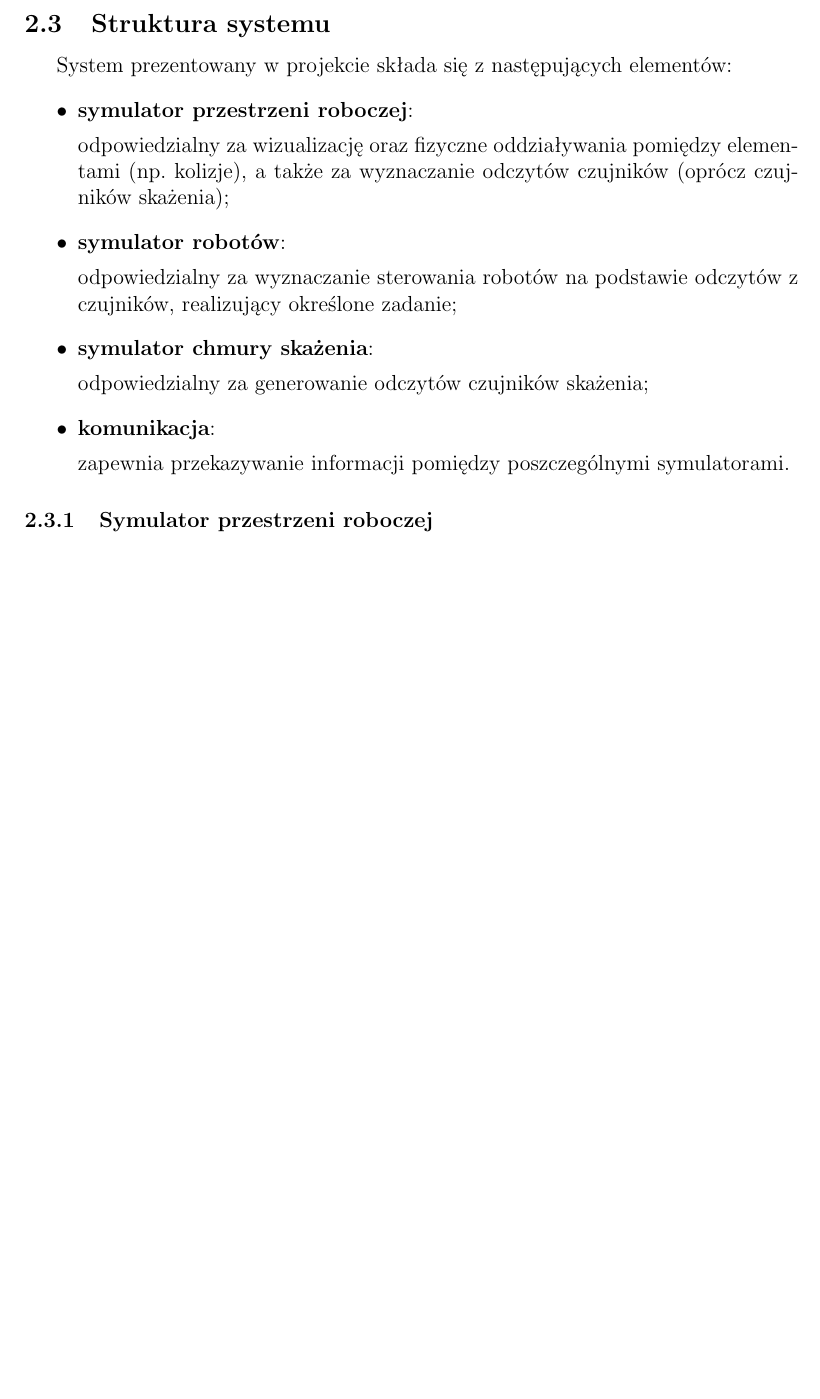
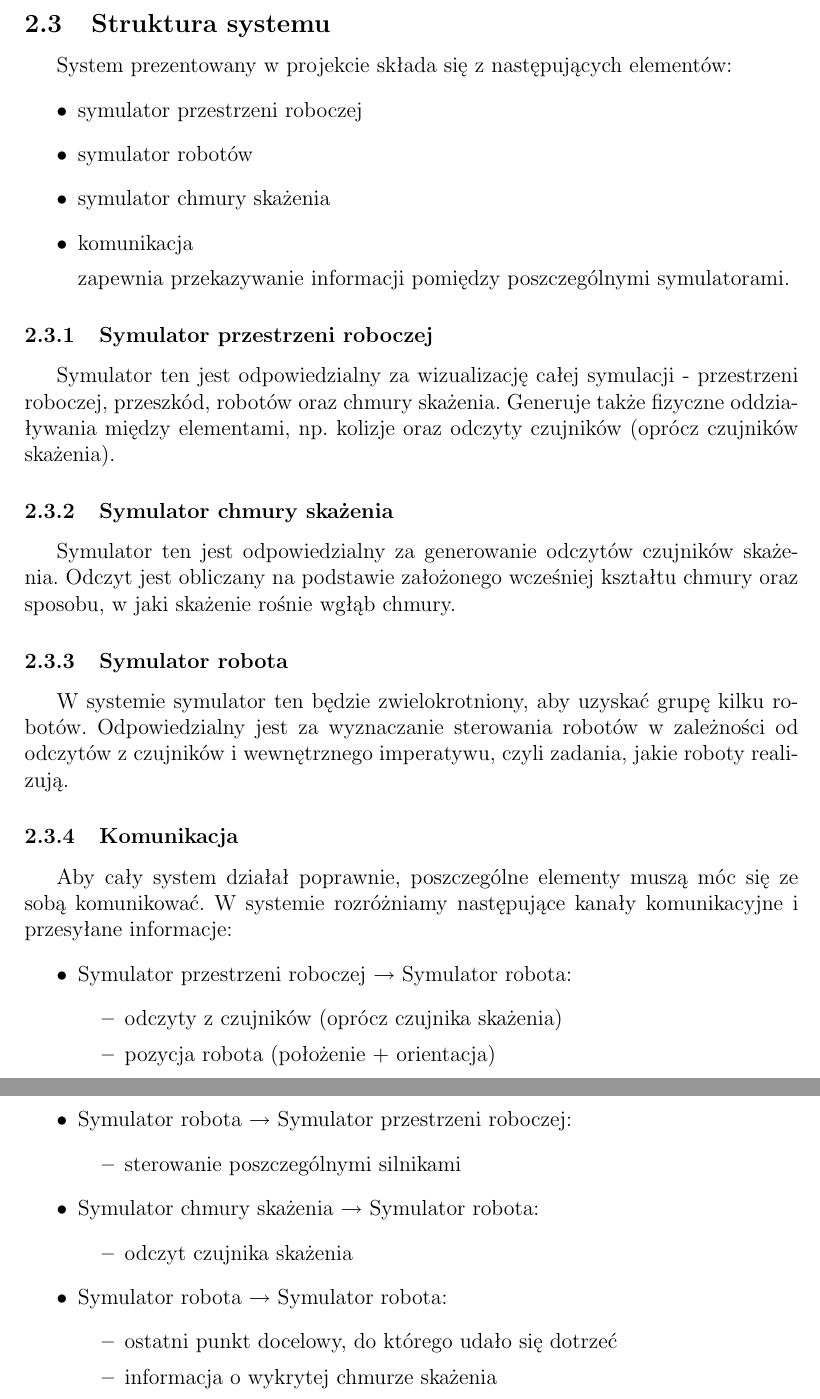
Before and after one commit to AniaWujek/SST-MISK, a LaTeX document (sprawozdanie/sprawozdanie_koncowe.tex): part of page 4 of 9 before the commit and two parts of pages 4 and 5 of 10 after it, the two joined at a grey line, cut so that both start at the same text, the shorter picture padded with empty space. Compiled offline with pdfLaTeX.

Commit message:
ciag dalszy sprawka

```diff
--- a/sprawozdanie/sprawozdanie_koncowe.tex
+++ b/sprawozdanie/sprawozdanie_koncowe.tex
@@ -82,24 +82,47 @@
 	\subsection{Struktura systemu}
 	System prezentowany w projekcie składa się z następujących elementów:
 	\begin{itemize}
-	\item \textbf{symulator przestrzeni roboczej}:
-
-	odpowiedzialny za wizualizację oraz fizyczne oddziaływania pomiędzy elementami (np. kolizje), a także za wyznaczanie odczytów czujników (oprócz czujników skażenia);
-
-	\item \textbf{symulator robotów}:
-
-	odpowiedzialny za wyznaczanie sterowania robotów na podstawie odczytów z czujników, realizujący określone zadanie;
-
-	\item \textbf{symulator chmury skażenia}:
-
-	odpowiedzialny za generowanie odczytów czujników skażenia;
-
-	\item \textbf{komunikacja}:
+	\item symulator przestrzeni roboczej
+	\item symulator robotów
+	\item symulator chmury skażenia
+	\item komunikacja
 
 	zapewnia przekazywanie informacji pomiędzy poszczególnymi symulatorami.
 	\end{itemize}
 
 	\subsubsection{Symulator przestrzeni roboczej}
+	Symulator ten jest odpowiedzialny za wizualizację całej symulacji - przestrzeni roboczej, przeszkód, robotów oraz chmury skażenia. Generuje także fizyczne oddziaływania między elementami, np. kolizje oraz odczyty czujników (oprócz czujników skażenia).
+
+	\subsubsection{Symulator chmury skażenia}
+	Symulator ten jest odpowiedzialny za generowanie odczytów czujników skażenia. Odczyt jest obliczany na podstawie założonego wcześniej kształtu chmury oraz sposobu, w jaki skażenie rośnie wgłąb chmury.
+
+	\subsubsection{Symulator robota}
+	W systemie symulator ten będzie zwielokrotniony, aby uzyskać grupę kilku robotów. Odpowiedzialny jest za wyznaczanie sterowania robotów w zależności od odczytów z czujników i wewnętrznego imperatywu, czyli zadania, jakie roboty realizują.
+
+	\subsubsection{Komunikacja}
+	Aby cały system działał poprawnie, poszczególne elementy muszą móc się ze sobą komunikować. W systemie rozróżniamy następujące kanały komunikacyjne i przesyłane informacje:
+	\begin{itemize}
+	\item Symulator przestrzeni roboczej $\rightarrow$ Symulator robota:
+		\begin{itemize}
+		\item odczyty z czujników (oprócz czujnika skażenia)
+		\item pozycja robota (położenie + orientacja)
+		\end{itemize}
+	\item Symulator robota $\rightarrow$ Symulator przestrzeni roboczej:
+		\begin{itemize}
+		\item sterowanie poszczególnymi silnikami
+		\end{itemize}
+	\item Symulator chmury skażenia $\rightarrow$ Symulator robota:
+		\begin{itemize}
+		\item odczyt czujnika skażenia
+		\end{itemize}
+	\item Symulator robota $\rightarrow$ Symulator robota:
+		\begin{itemize}
+		\item ostatni punkt docelowy, do którego udało się dotrzeć
+		\item informacja o wykrytej chmurze skażenia
+		\end{itemize}
+
+	\end{itemize}
+
 
 
 
```
Also changed, not shown: 1 other file.
